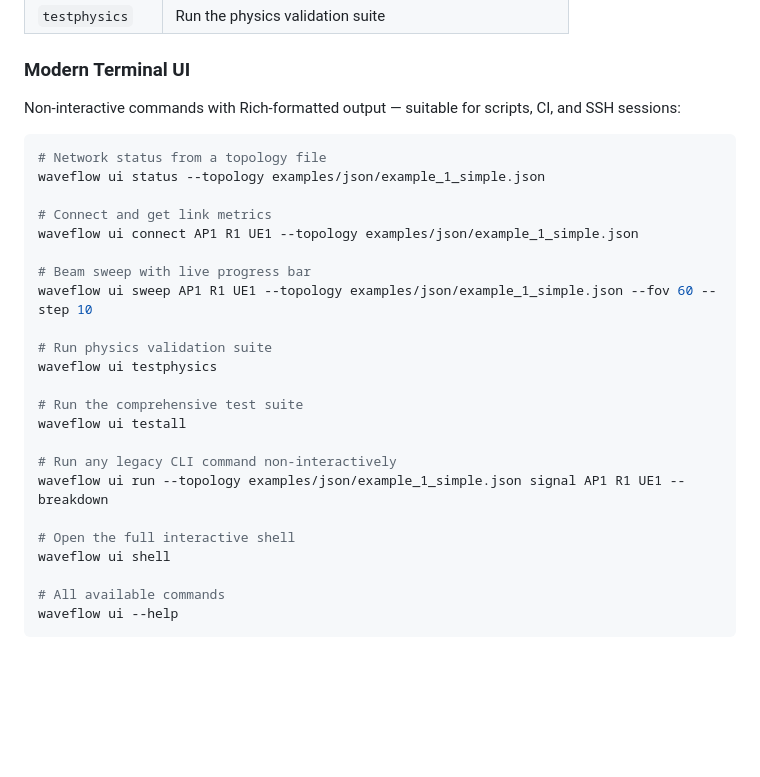
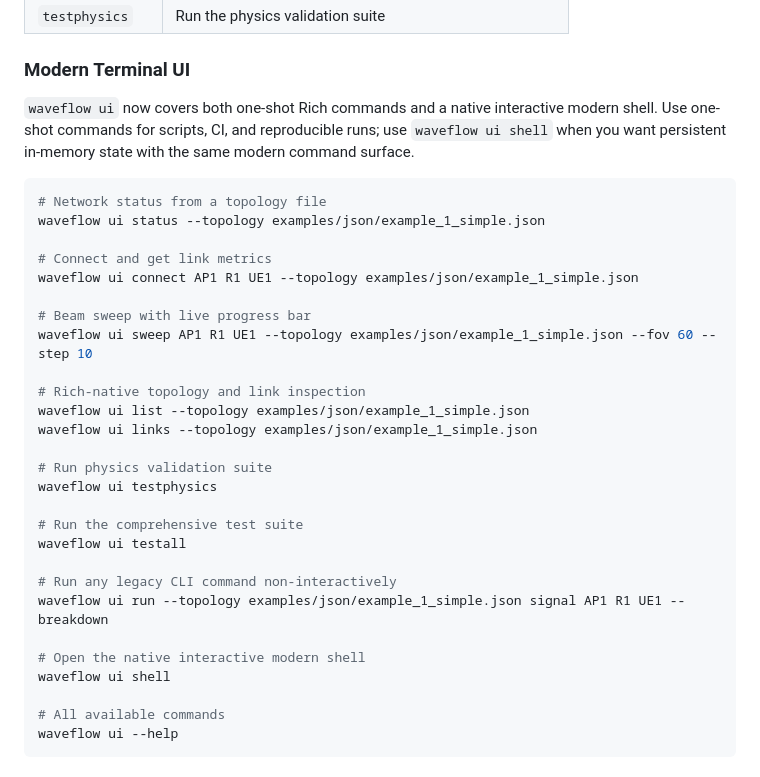
Before and after one commit to nqmn/waveflow, a Markdown page: README.md, the part around the change. Rendered like a GitHub page; blank space fills up the shorter version.

Commit message:
Update waveflow ui docs

````diff
--- a/README.md
+++ b/README.md
@@ -83,7 +83,7 @@ Key shell commands:
 
 ### Modern Terminal UI
 
-Non-interactive commands with Rich-formatted output — suitable for scripts, CI, and SSH sessions:
+`waveflow ui` now covers both one-shot Rich commands and a native interactive modern shell. Use one-shot commands for scripts, CI, and reproducible runs; use `waveflow ui shell` when you want persistent in-memory state with the same modern command surface.
 
 ```bash
 # Network status from a topology file
@@ -95,6 +95,10 @@ waveflow ui connect AP1 R1 UE1 --topology examples/json/example_1_simple.json
 # Beam sweep with live progress bar
 waveflow ui sweep AP1 R1 UE1 --topology examples/json/example_1_simple.json --fov 60 --step 10
 
+# Rich-native topology and link inspection
+waveflow ui list --topology examples/json/example_1_simple.json
+waveflow ui links --topology examples/json/example_1_simple.json
+
 # Run physics validation suite
 waveflow ui testphysics
 
@@ -104,7 +108,7 @@ waveflow ui testall
 # Run any legacy CLI command non-interactively
 waveflow ui run --topology examples/json/example_1_simple.json signal AP1 R1 UE1 --breakdown
 
-# Open the full interactive shell
+# Open the native interactive modern shell
 waveflow ui shell
 
 # All available commands
````
Also changed, not shown: TUTORIAL.md (+41 -32 lines), tasks/todo.md (+25 -0 lines).
